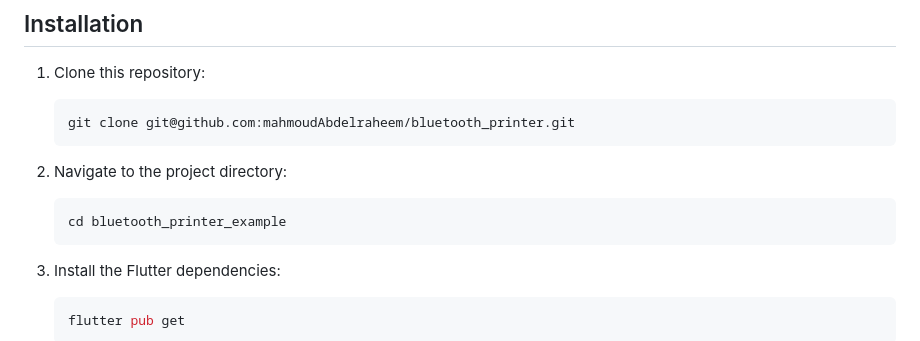
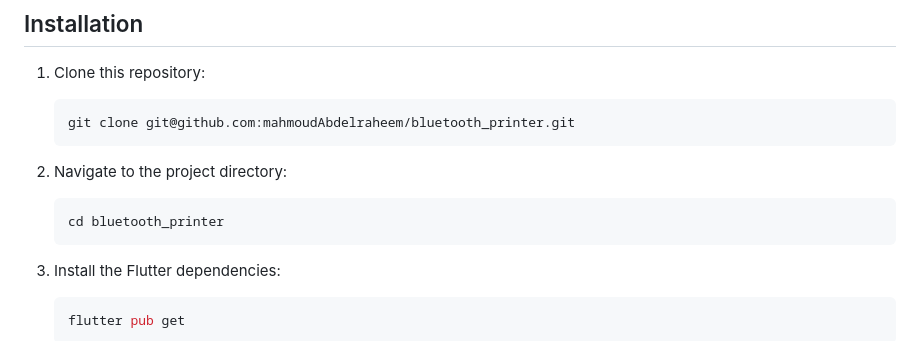
Before and after one commit to mahmoudAbdelraheem/bluetooth_printer, a Markdown page: README.md, the part around the change. Rendered like a GitHub page.

````diff
--- a/README.md
+++ b/README.md
@@ -30,7 +30,7 @@ This repository provides a working example of how to:
 
 2. Navigate to the project directory:
    ```bash
-   cd bluetooth_printer_example
+   cd bluetooth_printer
    ```
 
 3. Install the Flutter dependencies:
````
